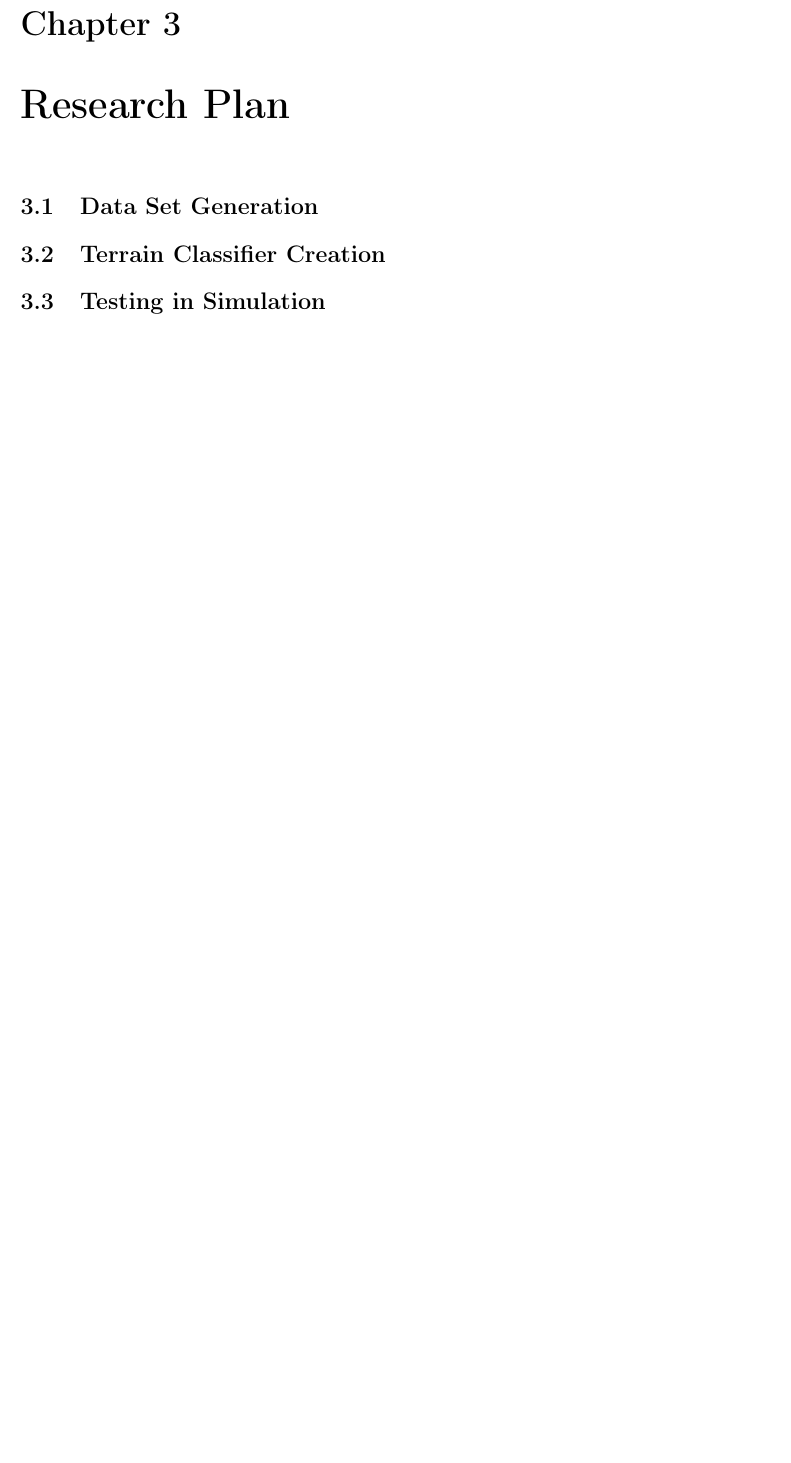
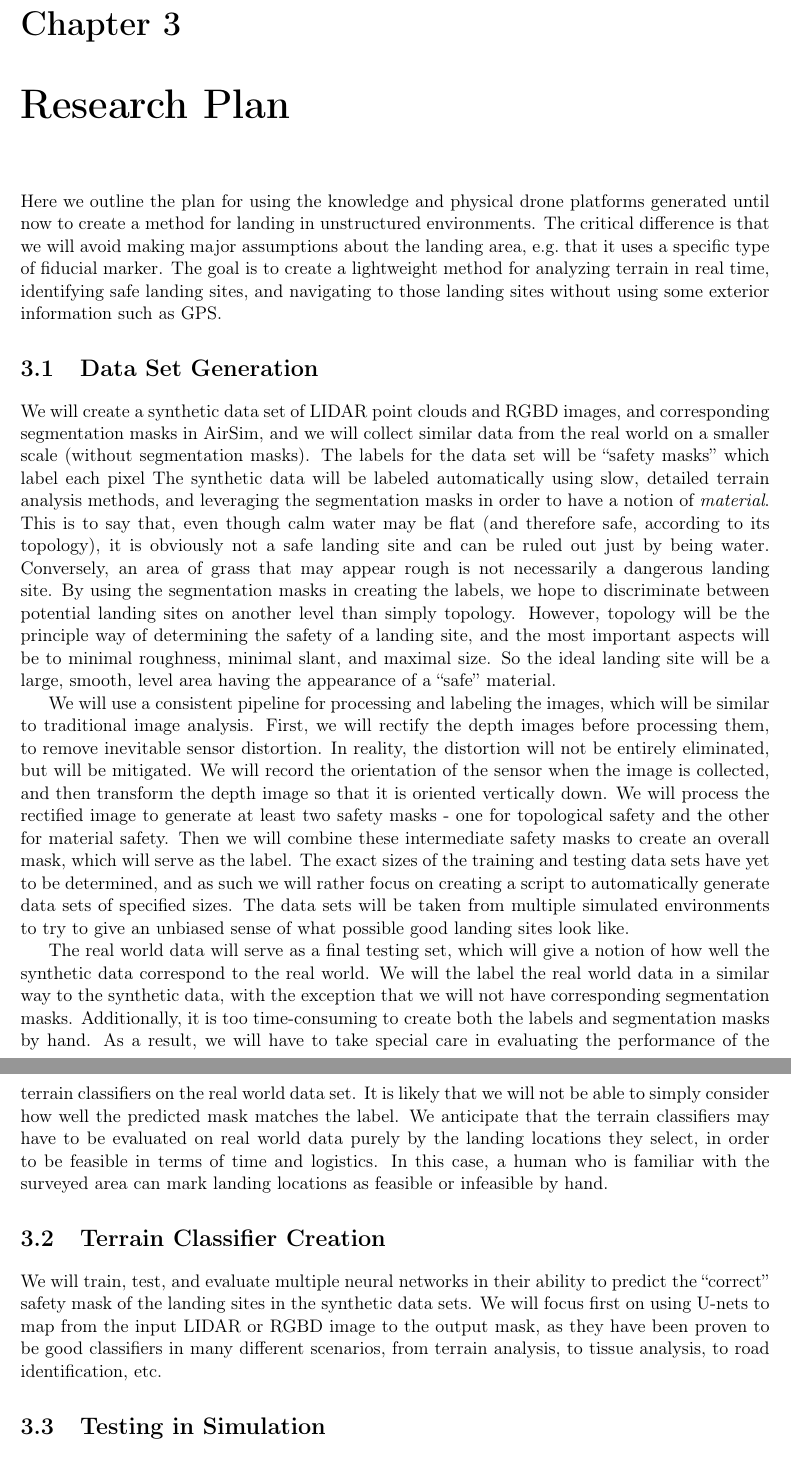
Before and after one commit to uzgit/phd_thesis_proposal, a LaTeX thesis (src/main.tex, which reads src/sections/dataset_generation.tex, src/sections/research_plan_intro.tex, src/sections/terrain_classifier_creation.tex): part of page 31 of 34 before the commit and two parts of pages 31 and 32 of 34 after it, the two joined at a grey line, cut so that both start at the same text, the shorter picture padded with empty space. Compiled offline with pdfLaTeX.

Commit message:
Added to research plan.

```diff
--- a/src/sections/dataset_generation.tex
+++ b/src/sections/dataset_generation.tex
@@ -1 +1,49 @@
 \section{Data Set Generation}
+
+We will create a synthetic data set of LIDAR point clouds and RGBD images,
+and corresponding segmentation masks in AirSim,
+and we will collect similar data from the real world on a smaller scale (without segmentation masks).
+The labels for the data set will be ``safety masks'' which label each pixel
+The synthetic data will be labeled automatically using slow, detailed terrain analysis methods,
+and leveraging the segmentation masks in order to have a notion of \textit{material}.
+This is to say that, even though calm water may be flat (and therefore safe,
+according to its topology),
+it is obviously not a safe landing site and can be ruled out just by being water.
+Conversely, an area of grass that may appear rough is not necessarily a dangerous landing site.
+By using the segmentation masks in creating the labels,
+we hope to discriminate between potential landing sites on another level than simply topology.
+However, topology will be the principle way of determining the safety of a landing site,
+and the most important aspects will be to minimal roughness, minimal slant, and maximal size.
+So the ideal landing site will be a large, smooth, level area
+having the appearance of a ``safe'' material.
+
+We will use a consistent pipeline for processing and labeling the images,
+which will be similar to traditional image analysis.
+First, we will rectify the depth images before processing them,
+to remove inevitable sensor distortion.
+In reality, the distortion will not be entirely eliminated, but will be mitigated.
+We will record the orientation of the sensor when the image is collected,
+and then transform the depth image so that it is oriented vertically down.
+We will process the rectified image to generate at least two safety masks -
+one for topological safety and the other for material safety.
+Then we will combine these intermediate safety masks to create an overall mask,
+which will serve as the label.
+The exact sizes of the training and testing data sets have yet to be determined, and as such we will rather focus
+on creating a script to automatically generate data sets of specified sizes.
+The data sets will be taken from multiple simulated environments to try to give an unbiased
+sense of what possible good landing sites look like.
+
+The real world data will serve as a final testing set, which will give a notion of how well
+the synthetic data correspond to the real world.
+We will the label the real world data in a similar way to the synthetic data, with the exception
+that we will not have corresponding segmentation masks.
+Additionally, it is too time-consuming to create both the labels
+and segmentation masks by hand.
+As a result, we will have to take special care in evaluating the performance of the terrain
+classifiers on the real world data set.
+It is likely that we will not be able to simply consider how well the predicted mask
+matches the label.
+We anticipate that the terrain classifiers may have to be evaluated on real world data purely by
+the landing locations they select, in order to be feasible in terms of time and logistics.
+In this case, a human who is familiar with the surveyed area can mark landing locations
+as feasible or infeasible by hand.
--- /dev/null
+++ b/src/sections/research_plan_intro.tex
@@ -0,0 +1,7 @@
+Here we outline the plan for using the knowledge and physical drone platforms generated
+until now to create a method for landing in unstructured environments.
+The critical difference is that we will avoid making major assumptions about the landing area,
+e.g.~that it uses a specific type of fiducial marker.
+The goal is to create a lightweight method for analyzing terrain in real time,
+identifying safe landing sites,
+and navigating to those landing sites without using some exterior information such as GPS.
--- a/src/sections/terrain_classifier_creation.tex
+++ b/src/sections/terrain_classifier_creation.tex
@@ -1 +1,7 @@
 \section{Terrain Classifier Creation}
+
+We will train, test, and evaluate multiple neural networks in their ability to predict the
+``correct'' safety mask of the landing sites in the synthetic data sets.
+We will focus first on using U-nets to map from the input LIDAR or RGBD image
+to the output mask, as they have been proven to be good classifiers in many different scenarios,
+from terrain analysis, to tissue analysis, to road identification, etc.
```
Also changed, not shown: src/main.tex (+1 -0 lines), 1 other file.
